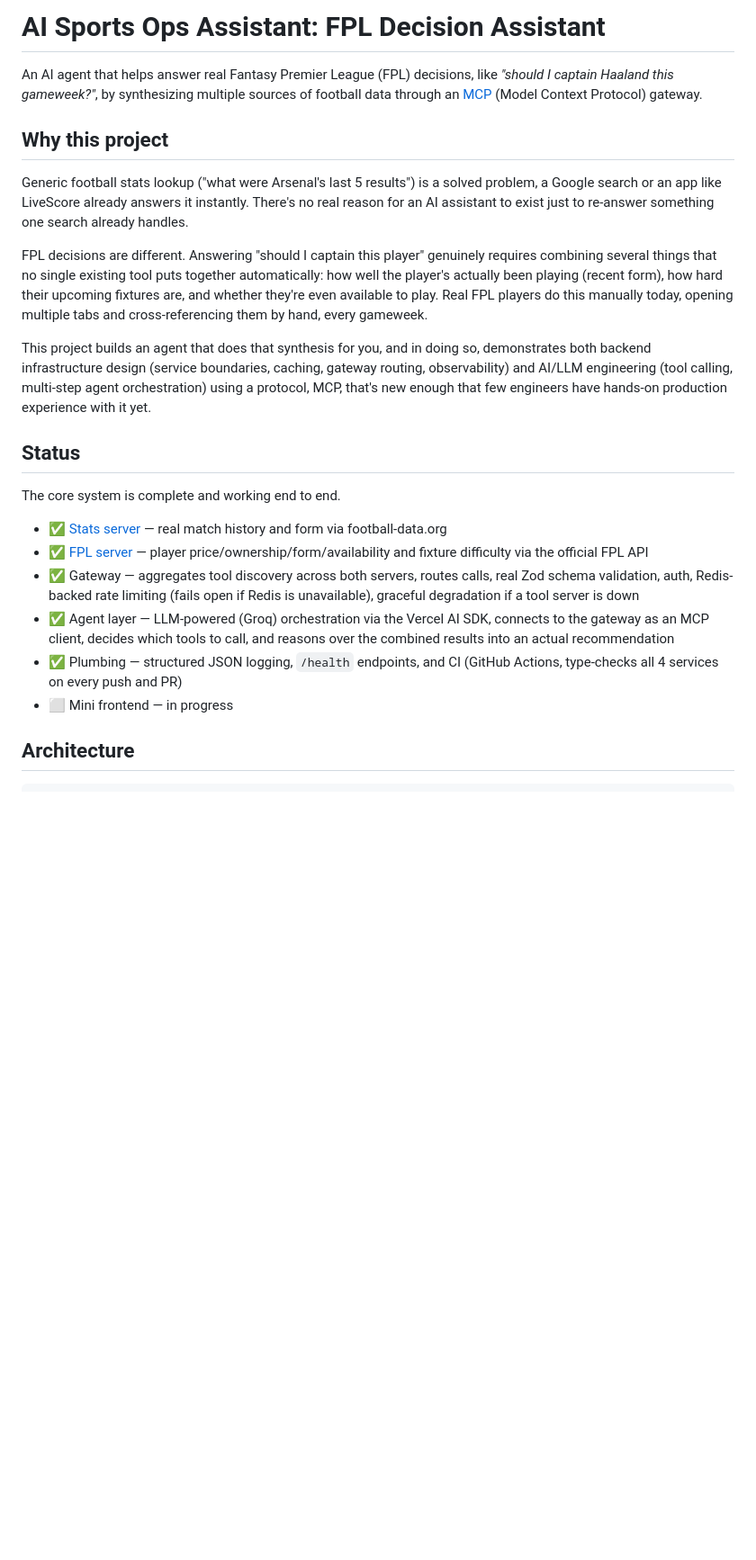
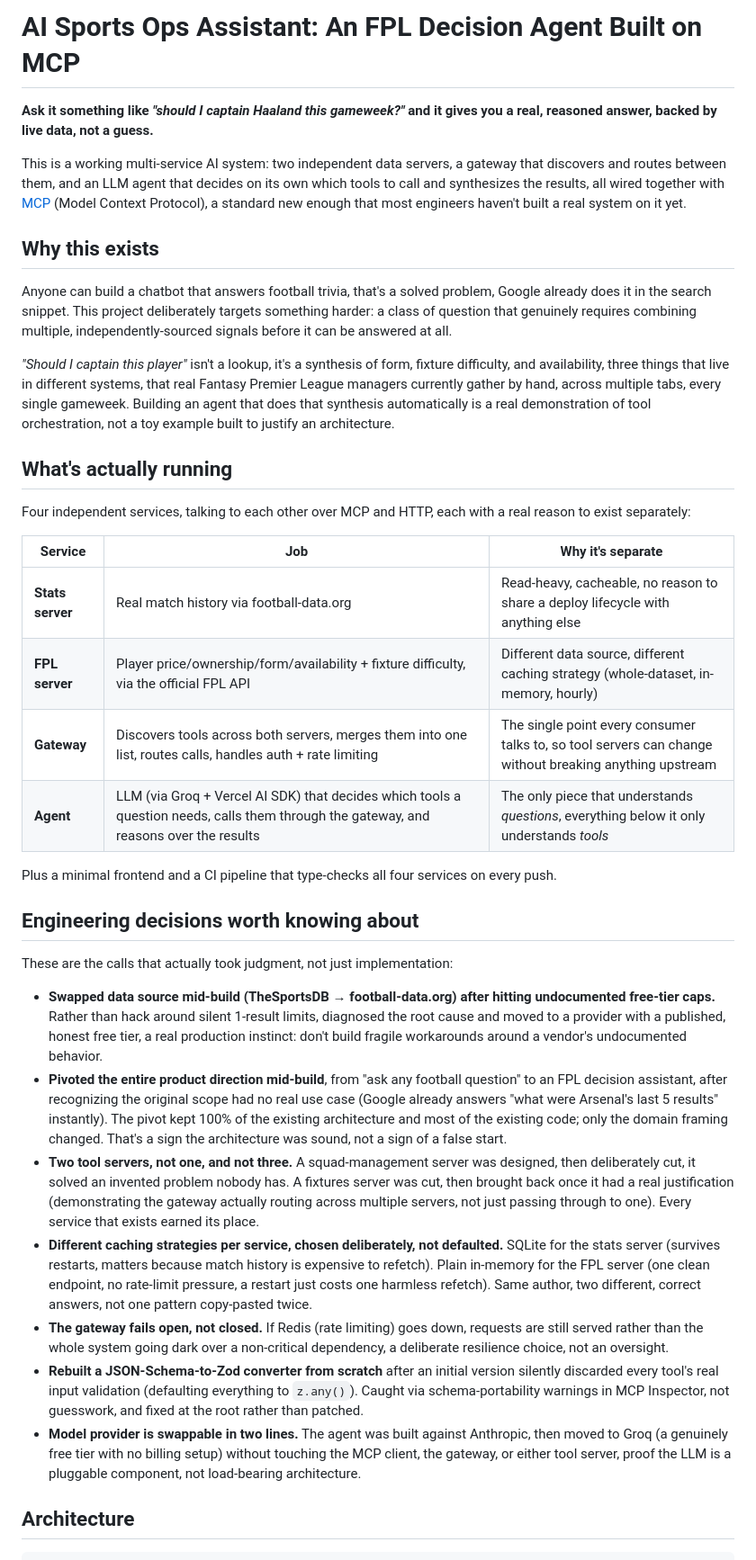
Before and after one commit to folip01/ai-sports-ops-assistant, a Markdown page: readme.MD, the part around one of its changes. Shown at 90% size. GitHub-like rendering; blank space fills up the shorter version.

Commit message:
Rewrite README to lead with engineering decisions and impact, not just documentation

```diff
--- a/readme.MD
+++ b/readme.MD
@@ -1,25 +1,39 @@
-# AI Sports Ops Assistant: FPL Decision Assistant
+# AI Sports Ops Assistant: An FPL Decision Agent Built on MCP
 
-An AI agent that helps answer real Fantasy Premier League (FPL) decisions, like *"should I captain Haaland this gameweek?"*, by synthesizing multiple sources of football data through an [MCP](https://modelcontextprotocol.io) (Model Context Protocol) gateway.
+**Ask it something like *"should I captain Haaland this gameweek?"* and it gives you a real, reasoned answer, backed by live data, not a guess.**
 
-## Why this project
+This is a working multi-service AI system: two independent data servers, a gateway that discovers and routes between them, and an LLM agent that decides on its own which tools to call and synthesizes the results, all wired together with [MCP](https://modelcontextprotocol.io) (Model Context Protocol), a standard new enough that most engineers haven't built a real system on it yet.
 
-Generic football stats lookup ("what were Arsenal's last 5 results") is a solved problem, a Google search or an app like LiveScore already answers it instantly. There's no real reason for an AI assistant to exist just to re-answer something one search already handles.
+## Why this exists
 
-FPL decisions are different. Answering "should I captain this player" genuinely requires combining several things that no single existing tool puts together automatically: how well the player's actually been playing (recent form), how hard their upcoming fixtures are, and whether they're even available to play. Real FPL players do this manually today, opening multiple tabs and cross-referencing them by hand, every gameweek.
+Anyone can build a chatbot that answers football trivia, that's a solved problem, Google already does it in the search snippet. This project deliberately targets something harder: a class of question that genuinely requires combining multiple, independently-sourced signals before it can be answered at all.
 
-This project builds an agent that does that synthesis for you, and in doing so, demonstrates both backend infrastructure design (service boundaries, caching, gateway routing, observability) and AI/LLM engineering (tool calling, multi-step agent orchestration) using a protocol, MCP, that's new enough that few engineers have hands-on production experience with it yet.
+*"Should I captain this player"* isn't a lookup, it's a synthesis of form, fixture difficulty, and availability, three things that live in different systems, that real Fantasy Premier League managers currently gather by hand, across multiple tabs, every single gameweek. Building an agent that does that synthesis automatically is a real demonstration of tool orchestration, not a toy example built to justify an architecture.
 
-## Status
+## What's actually running
 
-The core system is complete and working end to end.
+Four independent services, talking to each other over MCP and HTTP, each with a real reason to exist separately:
 
-- ✅ [Stats server](./stats-server/README.md) — real match history and form via football-data.org
-- ✅ [FPL server](./fpl-server/README.md) — player price/ownership/form/availability and fixture difficulty via the official FPL API
-- ✅ Gateway — aggregates tool discovery across both servers, routes calls, real Zod schema validation, auth, Redis-backed rate limiting (fails open if Redis is unavailable), graceful degradation if a tool server is down
-- ✅ Agent layer — LLM-powered (Groq) orchestration via the Vercel AI SDK, connects to the gateway as an MCP client, decides which tools to call, and reasons over the combined results into an actual recommendation
-- ✅ Plumbing — structured JSON logging, `/health` endpoints, and CI (GitHub Actions, type-checks all 4 services on every push and PR)
-- ⬜ Mini frontend — in progress
+| Service | Job | Why it's separate |
+|---|---|---|
+| **Stats server** | Real match history via football-data.org | Read-heavy, cacheable, no reason to share a deploy lifecycle with anything else |
+| **FPL server** | Player price/ownership/form/availability + fixture difficulty, via the official FPL API | Different data source, different caching strategy (whole-dataset, in-memory, hourly) |
+| **Gateway** | Discovers tools across both servers, merges them into one list, routes calls, handles auth + rate limiting | The single point every consumer talks to, so tool servers can change without breaking anything upstream |
+| **Agent** | LLM (via Groq + Vercel AI SDK) that decides which tools a question needs, calls them through the gateway, and reasons over the results | The only piece that understands *questions*, everything below it only understands *tools* |
+
+Plus a minimal frontend and a CI pipeline that type-checks all four services on every push.
+
+## Engineering decisions worth knowing about
+
+These are the calls that actually took judgment, not just implementation:
+
+- **Swapped data source mid-build (TheSportsDB → football-data.org) after hitting undocumented free-tier caps.** Rather than hack around silent 1-result limits, diagnosed the root cause and moved to a provider with a published, honest free tier, a real production instinct: don't build fragile workarounds around a vendor's undocumented behavior.
+- **Pivoted the entire product direction mid-build**, from "ask any football question" to an FPL decision assistant, after recognizing the original scope had no real use case (Google already answers "what were Arsenal's last 5 results" instantly). The pivot kept 100% of the existing architecture and most of the existing code; only the domain framing changed. That's a sign the architecture was sound, not a sign of a false start.
+- **Two tool servers, not one, and not three.** A squad-management server was designed, then deliberately cut, it solved an invented problem nobody has. A fixtures server was cut, then brought back once it had a real justification (demonstrating the gateway actually routing across multiple servers, not just passing through to one). Every service that exists earned its place.
+- **Different caching strategies per service, chosen deliberately, not defaulted.** SQLite for the stats server (survives restarts, matters because match history is expensive to refetch). Plain in-memory for the FPL server (one clean endpoint, no rate-limit pressure, a restart just costs one harmless refetch). Same author, two different, correct answers, not one pattern copy-pasted twice.
+- **The gateway fails open, not closed.** If Redis (rate limiting) goes down, requests are still served rather than the whole system going dark over a non-critical dependency, a deliberate resilience choice, not an oversight.
+- **Rebuilt a JSON-Schema-to-Zod converter from scratch** after an initial version silently discarded every tool's real input validation (defaulting everything to `z.any()`). Caught via schema-portability warnings in MCP Inspector, not guesswork, and fixed at the root rather than patched.
+- **Model provider is swappable in two lines.** The agent was built against Anthropic, then moved to Groq (a genuinely free tier with no billing setup) without touching the MCP client, the gateway, or either tool server, proof the LLM is a pluggable component, not load-bearing architecture.
 
 ## Architecture
 
```
Also changed, not shown: other parts of readme.MD (+23 -24 lines).
